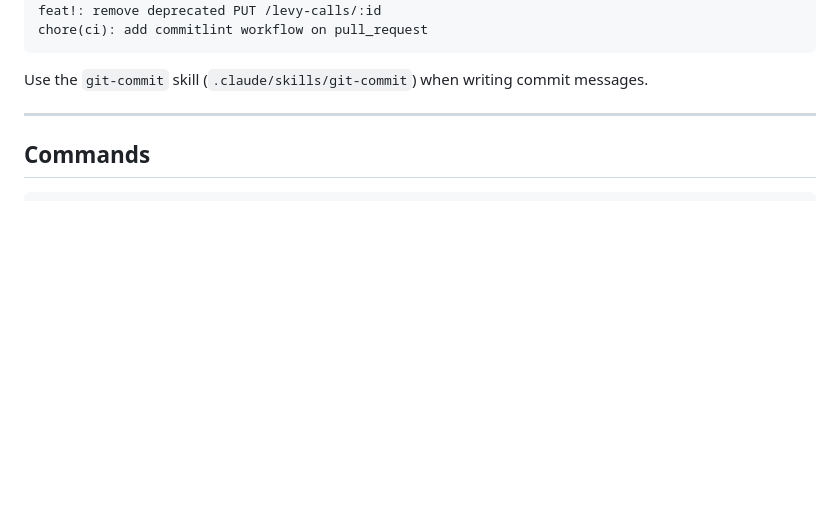
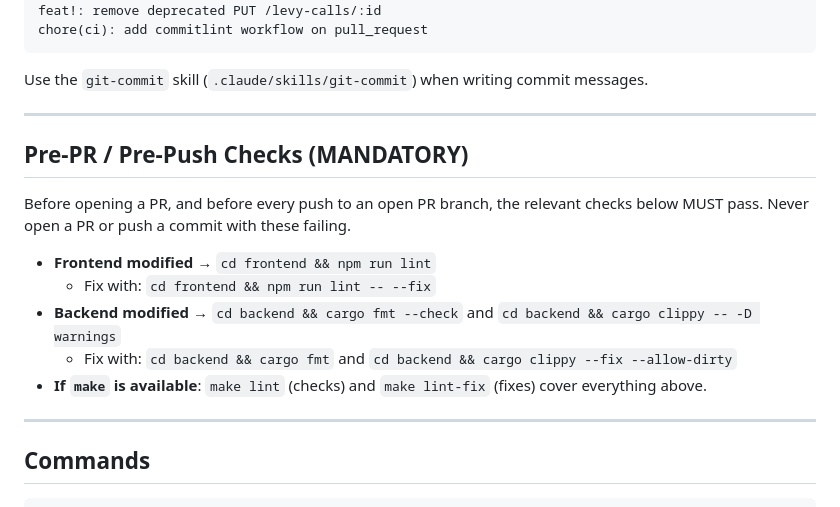
Before and after one commit to damru/la-ruche, a Markdown page: AGENTS.md, the part around the change. Drawn GitHub-style; blank space fills up the shorter version.

Commit message:
docs(agents): add mandatory pre-PR/pre-push lint checks (#130)
## 🔍 Background

AGENTS.md listed lint commands but no mandatory gate. This adds the
explicit pre-PR / pre-push checks required for all agent-driven work.

| Reference | Link |
|---|---|
| PRD | none — agent config, not product scope |
| Legal | n/a |
| ADR / DDR | n/a |

## 📦 Backlog

- **No Epic applies** — chore/tooling change to agent configuration.

## 🛠️ Implementation

- New section in AGENTS.md, placed before "Commands":
  - Frontend modified → `cd frontend && npm run lint` (fix: `-- --fix`)
- Backend modified → `cargo fmt --check` + `cargo clippy -- -D warnings`
(fix: `cargo fmt` + `cargo clippy --fix --allow-dirty`)
  - If `make` available: `make lint` / `make lint-fix`
- CLAUDE.md and `.github/copilot-instructions.md` include AGENTS.md
(`@AGENTS.md`), so the rule propagates automatically.

## ✔️ Ship criteria

### Code quality
- [x] PR title follows Conventional Commits
- [x] Docs-only change — no lint impact

### Database (if applicable)
- [x] n/a

### Documentation
- [x] No foundational docs impacted (AGENTS.md is agent config, not
PRD/DESIGN/ARCHITECTURE/LEGAL)

````diff
--- a/AGENTS.md
+++ b/AGENTS.md
@@ -101,6 +101,18 @@ chore(ci): add commitlint workflow on pull_request
 ```
 
 Use the `git-commit` skill (`.claude/skills/git-commit`) when writing commit messages.
+
+---
+
+## Pre-PR / Pre-Push Checks (MANDATORY)
+
+Before opening a PR, and before every push to an open PR branch, the relevant checks below MUST pass. Never open a PR or push a commit with these failing.
+
+- **Frontend modified** → `cd frontend && npm run lint`
+  - Fix with: `cd frontend && npm run lint -- --fix`
+- **Backend modified** → `cd backend && cargo fmt --check` and `cd backend && cargo clippy -- -D warnings`
+  - Fix with: `cd backend && cargo fmt` and `cd backend && cargo clippy --fix --allow-dirty`
+- **If `make` is available**: `make lint` (checks) and `make lint-fix` (fixes) cover everything above.
 
 ---
 
````
